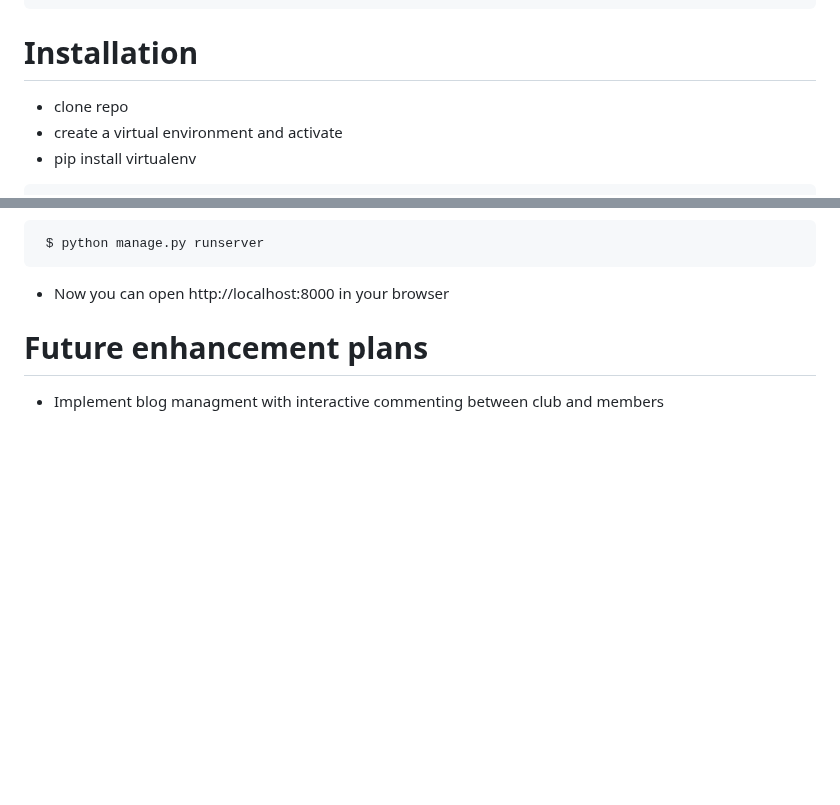
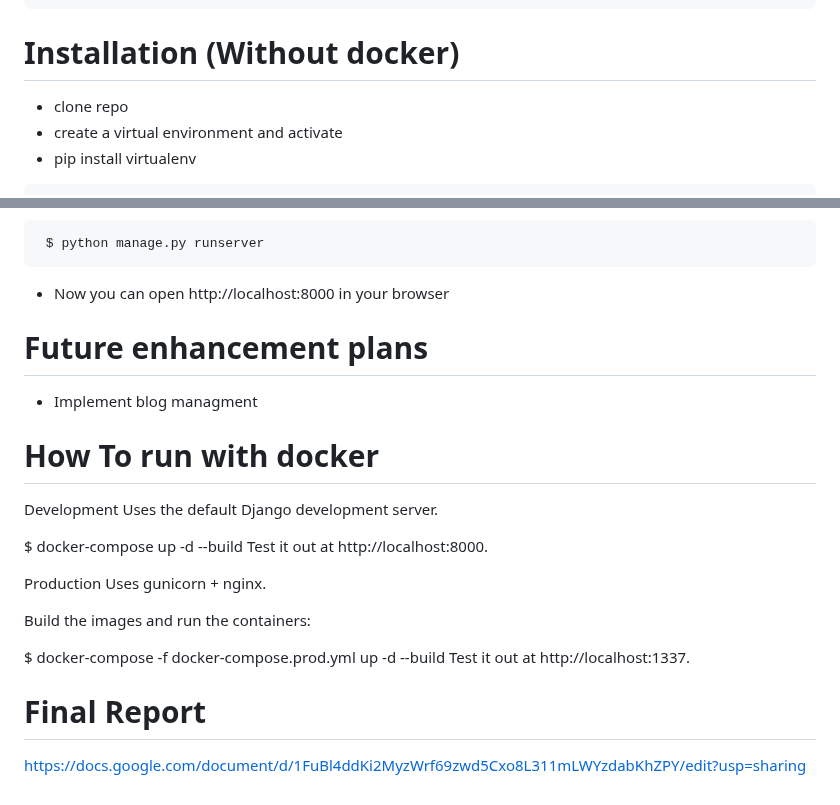
Before and after one commit to Bahaa-Hammad/club, a Markdown page: README.md, 2 parts joined by grey strips. Drawn GitHub-style; blank space fills up the shorter version.

````diff
--- a/README.md
+++ b/README.md
@@ -191,7 +191,7 @@ Frontend:
     │           register.html
 ```
 
-# Installation
+# Installation (Without docker)
 * clone repo
 * create a virtual environment and activate
 * pip install virtualenv
@@ -229,4 +229,23 @@ $ python manage.py test
 * Now you can open http://localhost:8000 in your browser
 
 # Future enhancement plans
-* Implement blog managment with interactive commenting between club and members
+* Implement blog managment
+
+# How To run with docker
+
+Development
+Uses the default Django development server.
+
+$ docker-compose up -d --build
+Test it out at http://localhost:8000.
+
+Production
+Uses gunicorn + nginx.
+
+Build the images and run the containers:
+
+$ docker-compose -f docker-compose.prod.yml up -d --build
+Test it out at http://localhost:1337.
+
+# Final Report
+https://docs.google.com/document/d/1FuBl4ddKi2MyzWrf69zwd5Cxo8L311mLWYzdabKhZPY/edit?usp=sharing
````
